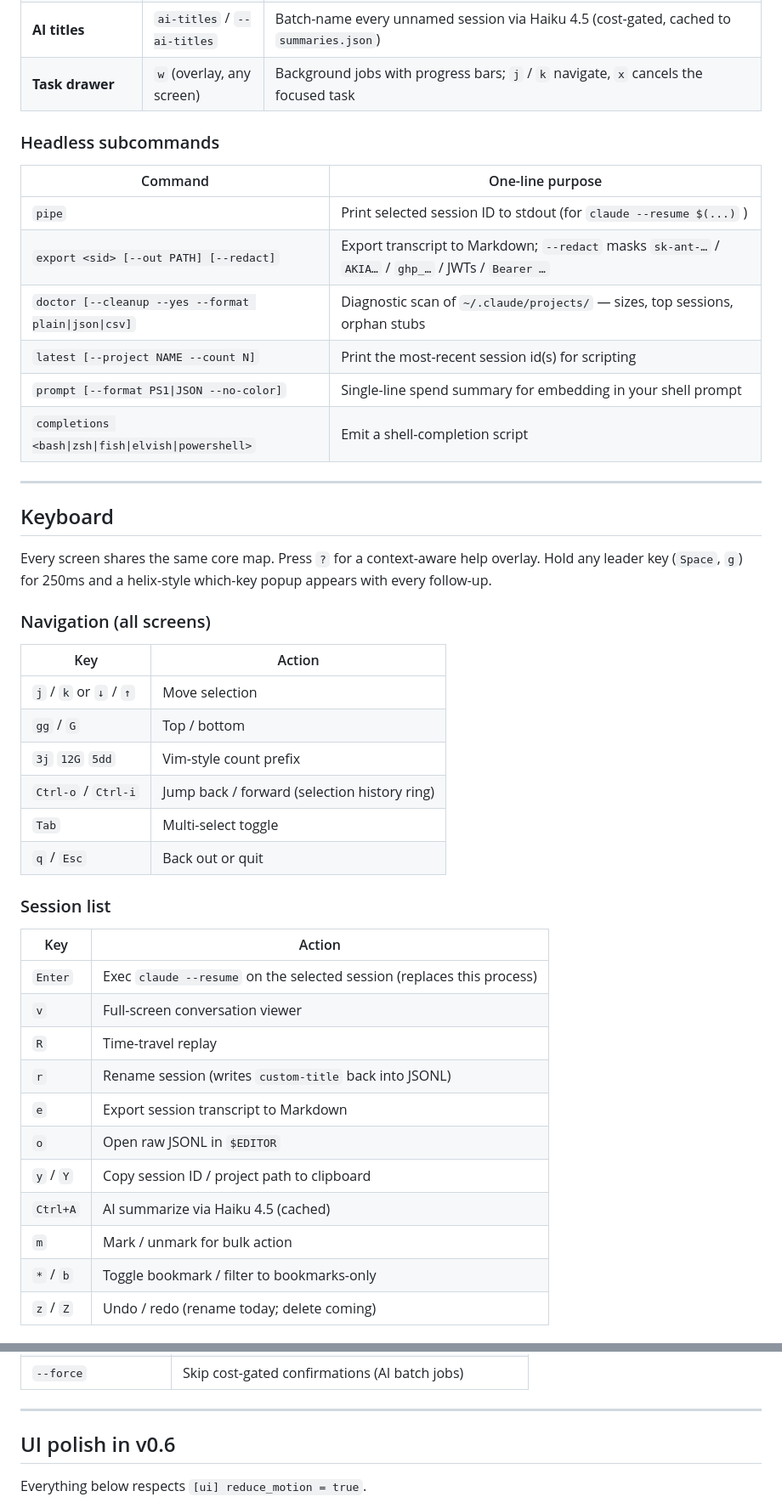
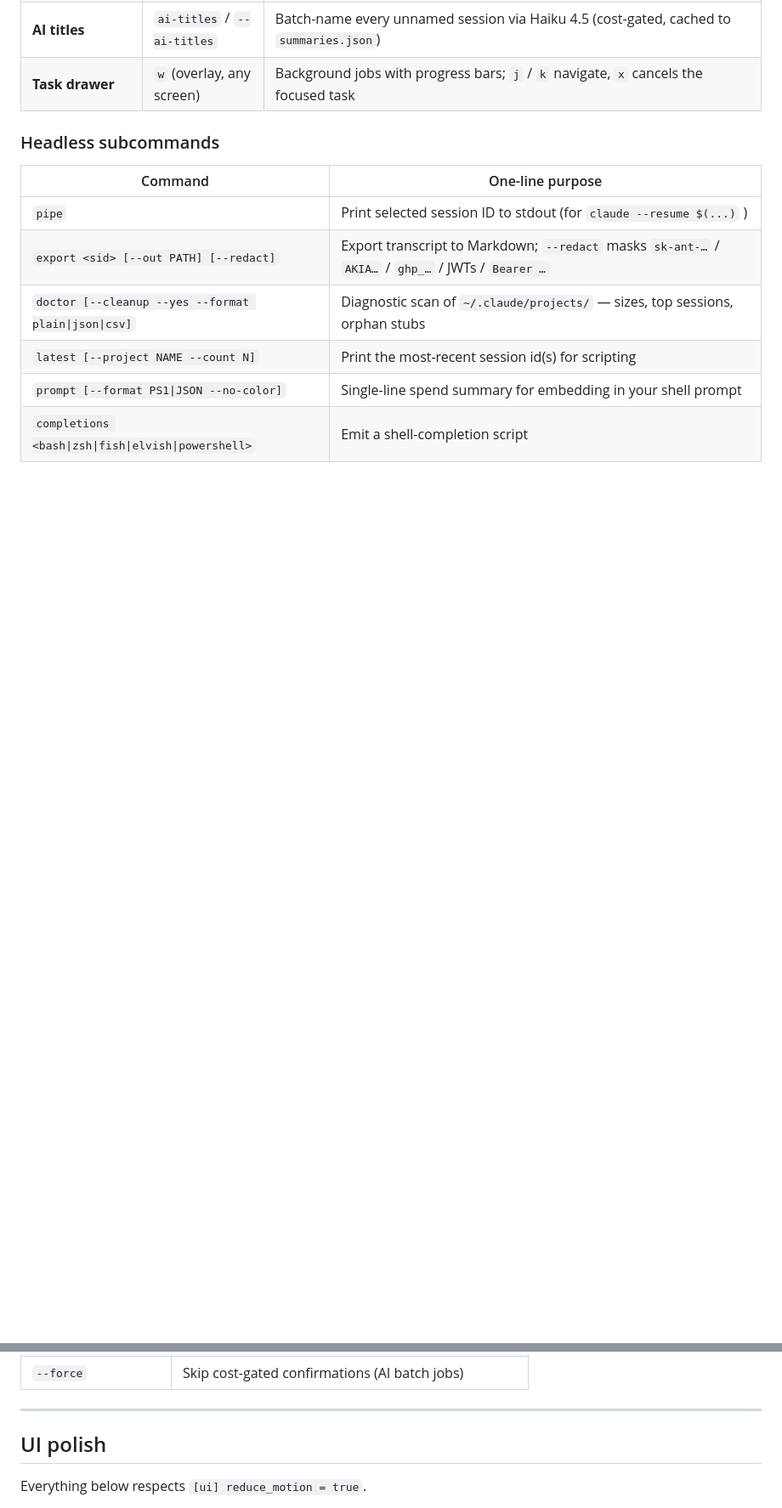
Before and after one commit to anshul-garg27/claude-picker, a Markdown page: README.md, 2 parts joined by grey strips. Shown at 85% size. Rendered like a GitHub page; blank space fills up the shorter version.

```diff
--- a/README.md
+++ b/README.md
@@ -137,37 +120,3 @@ Fourteen screens plus five headless subcommands. Every TUI screen has its own ke
 | `latest [--project NAME --count N]` | Print the most-recent session id(s) for scripting |
 | `prompt [--format PS1\|JSON --no-color]` | Single-line spend summary for embedding in your shell prompt |
 | `completions <bash\|zsh\|fish\|elvish\|powershell>` | Emit a shell-completion script |
-
----
-
-## Keyboard
-
-Every screen shares the same core map. Press `?` for a context-aware help overlay. Hold any leader key (`Space`, `g`) for 250ms and a helix-style which-key popup appears with every follow-up.
-
-### Navigation (all screens)
-
-| Key | Action |
-|---|---|
-| `j` / `k` or `↓` / `↑` | Move selection |
-| `gg` / `G` | Top / bottom |
-| `3j` `12G` `5dd` | Vim-style count prefix |
-| `Ctrl-o` / `Ctrl-i` | Jump back / forward (selection history ring) |
-| `Tab` | Multi-select toggle |
-| `q` / `Esc` | Back out or quit |
-
-### Session list
-
-| Key | Action |
-|---|---|
-| `Enter` | Exec `claude --resume` on the selected session (replaces this process) |
-| `v` | Full-screen conversation viewer |
-| `R` | Time-travel replay |
-| `r` | Rename session (writes `custom-title` back into JSONL) |
-| `e` | Export session transcript to Markdown |
-| `o` | Open raw JSONL in `$EDITOR` |
-| `y` / `Y` | Copy session ID / project path to clipboard |
-| `Ctrl+A` | AI summarize via Haiku 4.5 (cached) |
-| `m` | Mark / unmark for bulk action |
-| `*` / `b` | Toggle bookmark / filter to bookmarks-only |
-| `z` / `Z` | Undo / redo (rename today; delete coming) |
-
@@ -469,8 +387,7 @@ export CLAUDE_PICKER_FLAGS="--model sonnet"    # force sonnet
 
 ---
 
-<a id="ui-polish"></a>
-## UI polish in v0.6
+## UI polish
 
 Everything below respects `[ui] reduce_motion = true`.
 
```
Also changed, not shown: other parts of README.md (+1 -49 lines).
